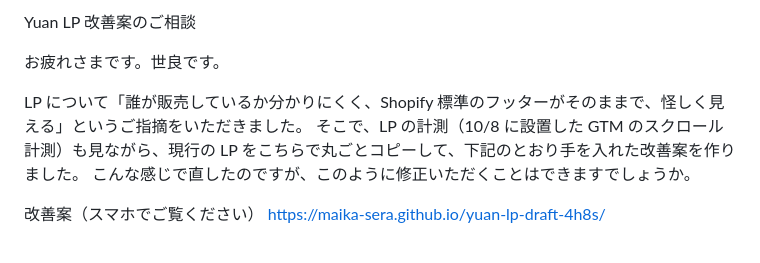
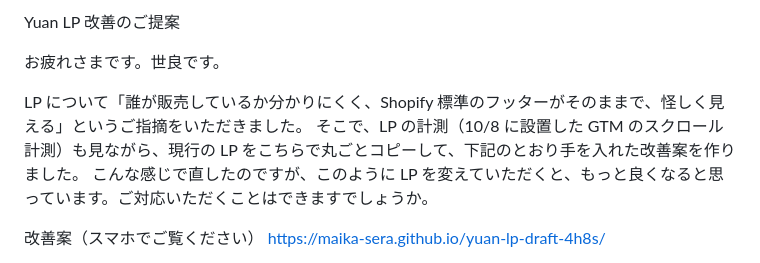
Before and after one commit to Maika-Sera/yuan-lp-draft-4h8s, a Markdown page: 変更点一覧.md, the part around the change. Rendered like a GitHub page.

Commit message:
送付文の冒頭を提案の形に
Co-Authored-By: Claude Fable 5.1 <noreply@anthropic.com>

```diff
--- a/変更点一覧.md
+++ b/変更点一覧.md
@@ -1,10 +1,10 @@
-Yuan LP 改善案のご相談
+Yuan LP 改善のご提案
 
 お疲れさまです。世良です。
 
 LP について「誰が販売しているか分かりにくく、Shopify 標準のフッターがそのままで、怪しく見える」というご指摘をいただきました。
 そこで、LP の計測（10/8 に設置した GTM のスクロール計測）も見ながら、現行の LP をこちらで丸ごとコピーして、下記のとおり手を入れた改善案を作りました。
-こんな感じで直したのですが、このように修正いただくことはできますでしょうか。
+こんな感じで直したのですが、このように LP を変えていただくと、もっと良くなると思っています。ご対応いただくことはできますでしょうか。
 
 改善案（スマホでご覧ください）
 https://maika-sera.github.io/yuan-lp-draft-4h8s/
```
